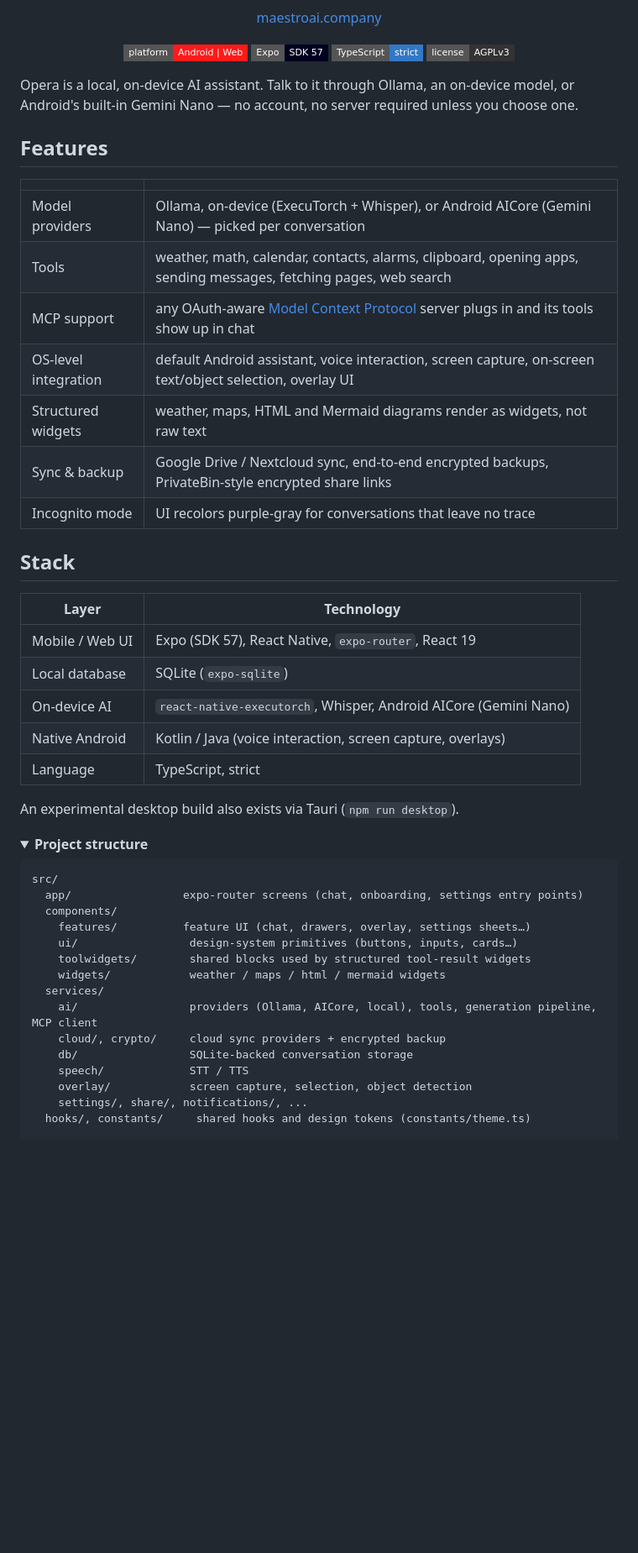
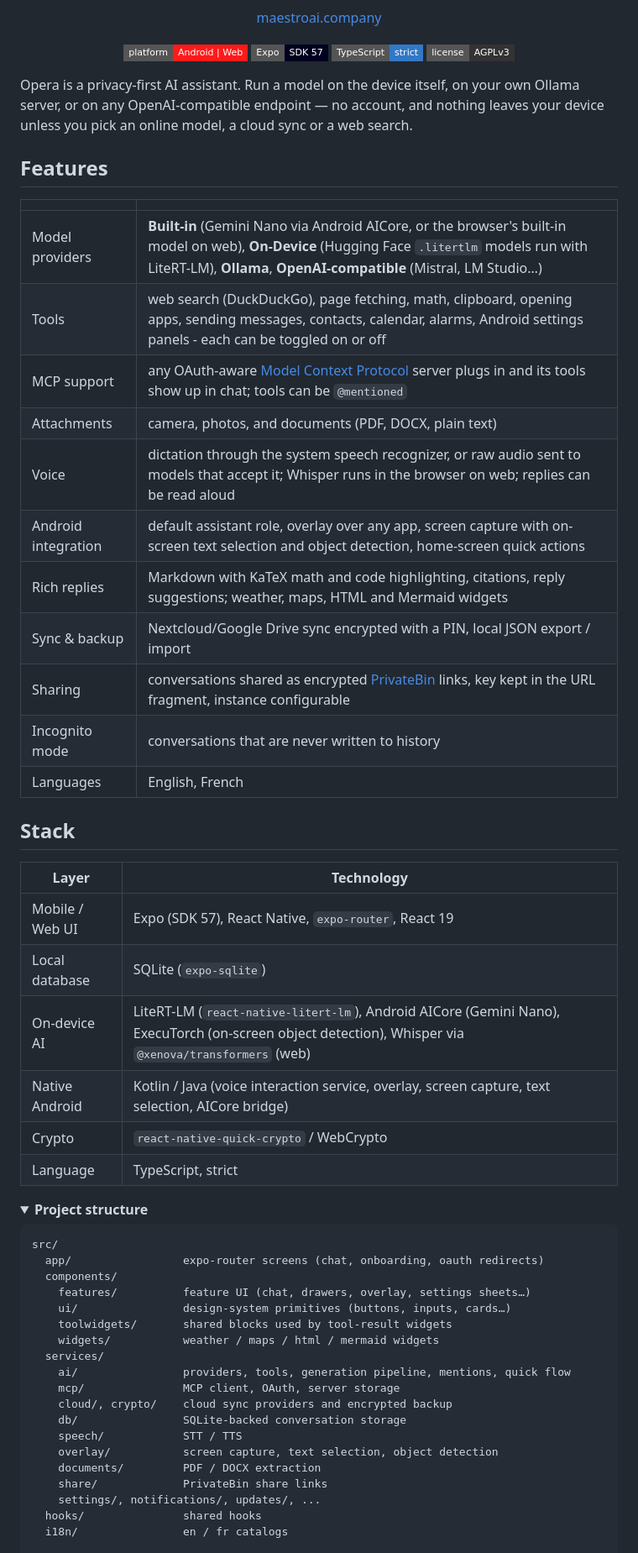
Before and after one commit to MaestroAI-Company/opera, a Markdown page: README.md, the part around one of its changes. Shown at 84% size. Rendered like a GitHub page; folded sections open; badges without logos; blank space fills up the shorter version.

Commit message:
docs: update the readme

````diff
--- a/README.md
+++ b/README.md
@@ -17,19 +17,23 @@
   </p>
 </div>
 
-Opera is a local, on-device AI assistant. Talk to it through Ollama, an on-device model, or Android's built-in Gemini Nano — no account, no server required unless you choose one.
+Opera is a privacy-first AI assistant. Run a model on the device itself, on your own Ollama server, or on any OpenAI-compatible endpoint — no account, and nothing leaves your device unless you pick an online model, a cloud sync or a web search.
 
 ## Features
 
 | | |
 |---|---|
-| Model providers | Ollama, on-device (ExecuTorch + Whisper), or Android AICore (Gemini Nano) — picked per conversation |
-| Tools | weather, math, calendar, contacts, alarms, clipboard, opening apps, sending messages, fetching pages, web search |
-| MCP support | any OAuth-aware [Model Context Protocol](https://modelcontextprotocol.io) server plugs in and its tools show up in chat |
-| OS-level integration | default Android assistant, voice interaction, screen capture, on-screen text/object selection, overlay UI |
-| Structured widgets | weather, maps, HTML and Mermaid diagrams render as widgets, not raw text |
-| Sync & backup | Google Drive / Nextcloud sync, end-to-end encrypted backups, PrivateBin-style encrypted share links |
-| Incognito mode | UI recolors purple-gray for conversations that leave no trace |
+| Model providers | **Built-in** (Gemini Nano via Android AICore, or the browser's built-in model on web), **On-Device** (Hugging Face `.litertlm` models run with LiteRT-LM), **Ollama**, **OpenAI-compatible** (Mistral, LM Studio…) |
+| Tools | web search (DuckDuckGo), page fetching, math, clipboard, opening apps, sending messages, contacts, calendar, alarms, Android settings panels - each can be toggled on or off |
+| MCP support | any OAuth-aware [Model Context Protocol](https://modelcontextprotocol.io) server plugs in and its tools show up in chat; tools can be `@mentioned` |
+| Attachments | camera, photos, and documents (PDF, DOCX, plain text) |
+| Voice | dictation through the system speech recognizer, or raw audio sent to models that accept it; Whisper runs in the browser on web; replies can be read aloud |
+| Android integration | default assistant role, overlay over any app, screen capture with on-screen text selection and object detection, home-screen quick actions |
+| Rich replies | Markdown with KaTeX math and code highlighting, citations, reply suggestions; weather, maps, HTML and Mermaid widgets |
+| Sync & backup |Nextcloud/Google Drive sync encrypted with a PIN, local JSON export / import |
+| Sharing | conversations shared as encrypted [PrivateBin](https://privatebin.info) links, key kept in the URL fragment, instance configurable |
+| Incognito mode | conversations that are never written to history |
+| Languages | English, French |
 
 ## Stack
 
@@ -37,29 +41,32 @@ Opera is a local, on-device AI assistant. Talk to it through Ollama, an on-devic
 |---|---|
 | Mobile / Web UI | Expo (SDK 57), React Native, `expo-router`, React 19 |
 | Local database | SQLite (`expo-sqlite`) |
-| On-device AI | `react-native-executorch`, Whisper, Android AICore (Gemini Nano) |
-| Native Android | Kotlin / Java (voice interaction, screen capture, overlays) |
+| On-device AI | LiteRT-LM (`react-native-litert-lm`), Android AICore (Gemini Nano), ExecuTorch (on-screen object detection), Whisper via `@xenova/transformers` (web) |
+| Native Android | Kotlin / Java (voice interaction service, overlay, screen capture, text selection, AICore bridge) |
+| Crypto | `react-native-quick-crypto` / WebCrypto |
 | Language | TypeScript, strict |
-
-An experimental desktop build also exists via Tauri (`npm run desktop`).
 
 <details>
 <summary><strong>Project structure</strong></summary>
 
 ```
 src/
-  app/                 expo-router screens (chat, onboarding, settings entry points)
+  app/                 expo-router screens (chat, onboarding, oauth redirects)
   components/
     features/          feature UI (chat, drawers, overlay, settings sheets…)
-    ui/                 design-system primitives (buttons, inputs, cards…)
-    toolwidgets/        shared blocks used by structured tool-result widgets
-    widgets/            weather / maps / html / mermaid widgets
+    ui/                design-system primitives (buttons, inputs, cards…)
+    toolwidgets/       shared blocks used by tool-result widgets
+    widgets/           weather / maps / html / mermaid widgets
   services/
-    ai/                 providers (Ollama, AICore, local), tools, generation pipeline, MCP client
-    cloud/, crypto/     cloud sync providers + encrypted backup
-    db/                 SQLite-backed conversation storage
-    speech/             STT / TTS
-    overlay/            screen capture, selection, object detection
-    settings/, share/, notifications/, ...
-  hooks/, constants/     shared hooks and design tokens (constants/theme.ts)
+    ai/                providers, tools, generation pipeline, mentions, quick flow
+    mcp/               MCP client, OAuth, server storage
+    cloud/, crypto/    cloud sync providers and encrypted backup
+    db/                SQLite-backed conversation storage
+    speech/            STT / TTS
+    overlay/           screen capture, text selection, object detection
+    documents/         PDF / DOCX extraction
+    share/             PrivateBin share links
+    settings/, notifications/, updates/, ...
+  hooks/               shared hooks
+  i18n/                en / fr catalogs
 
````
Also changed, not shown: other parts of README.md (+10 -7 lines).
